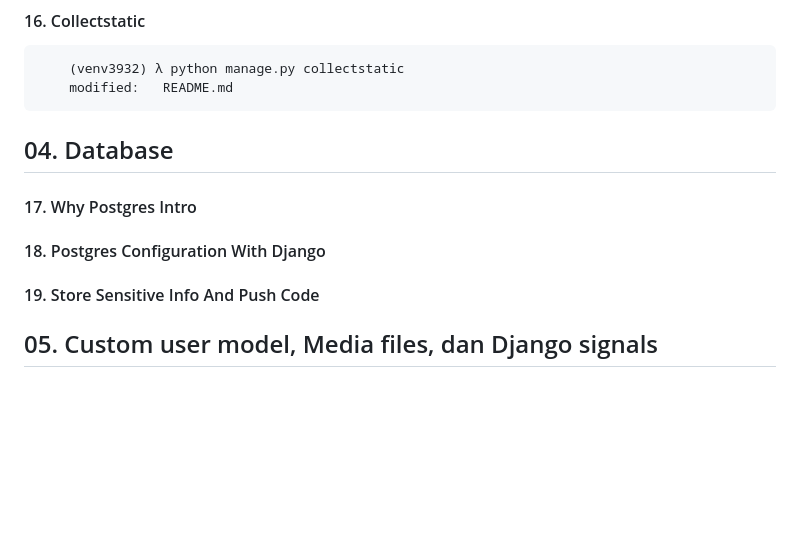
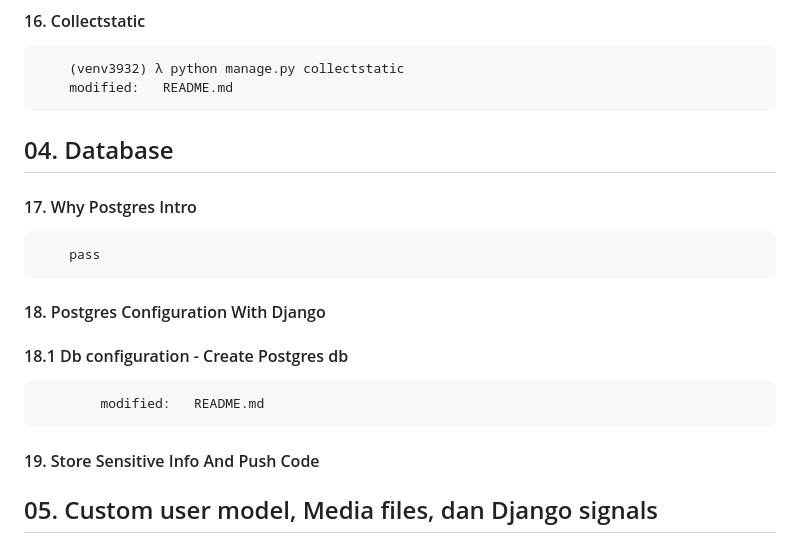
Before and after one commit to gurnitha/django-multivendor-restaurant, a Markdown page: README.md, the part around the change. Rendered like a GitHub page; blank space fills up the shorter version.

Commit message:
18.1 Db configuration - Create Postgres db

```diff
--- a/README.md
+++ b/README.md
@@ -144,12 +144,19 @@ Udemy link: https://www.udemy.com/course/python-django-real-world-project-multi-
 		(venv3932) λ python manage.py collectstatic
         modified:   README.md
 
+
 ## 04. Database
 
 
 #### 17. Why Postgres Intro
+		pass
 
 #### 18. Postgres Configuration With Django
+
+#### 18.1 Db configuration - Create Postgres db
+
+	        modified:   README.md
+
 
 #### 19. Store Sensitive Info And Push Code
 
```
